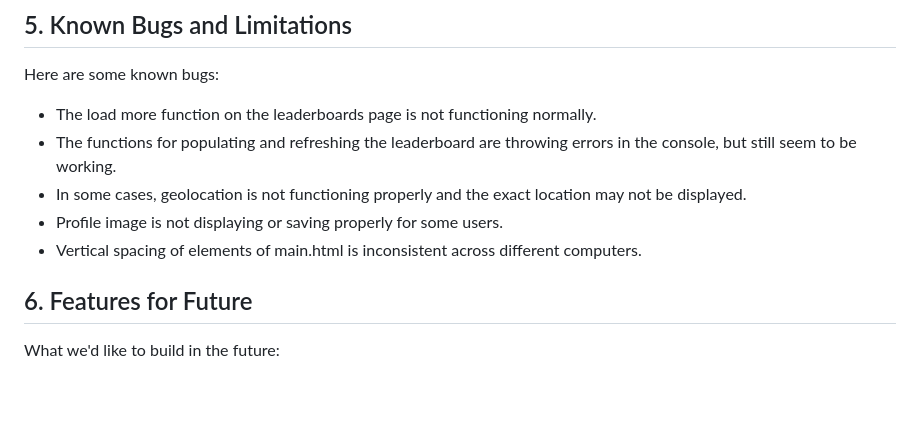
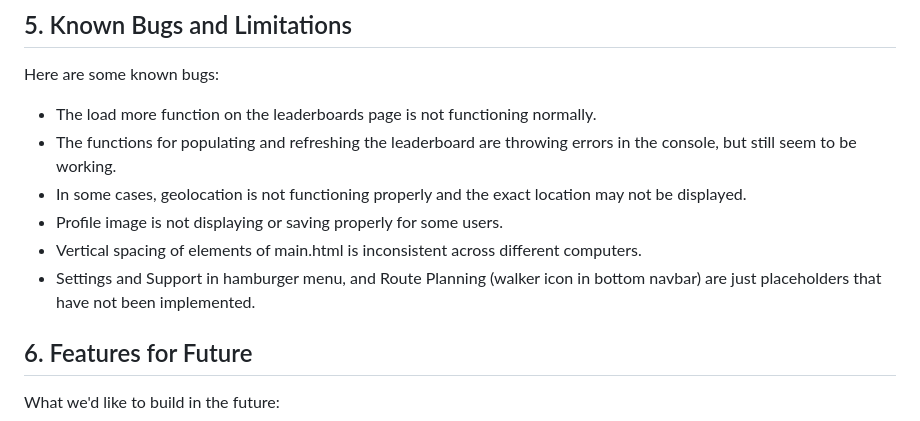
Before and after one commit to MDoswell/1800_202310_BBY-12, a Markdown page: README.md, the part around the change. Drawn GitHub-style; blank space fills up the shorter version.

Commit message:
finalizing readme

```diff
--- a/README.md
+++ b/README.md
@@ -50,6 +50,7 @@ Here are some known bugs:
 * In some cases, geolocation is not functioning properly and the exact location may not be displayed.
 * Profile image is not displaying or saving properly for some users.
 * Vertical spacing of elements of main.html is inconsistent across different computers.
+* Settings and Support in hamburger menu, and Route Planning (walker icon in bottom navbar) are just placeholders that have not been implemented.
 
 ## 6. Features for Future
 What we'd like to build in the future:
```
